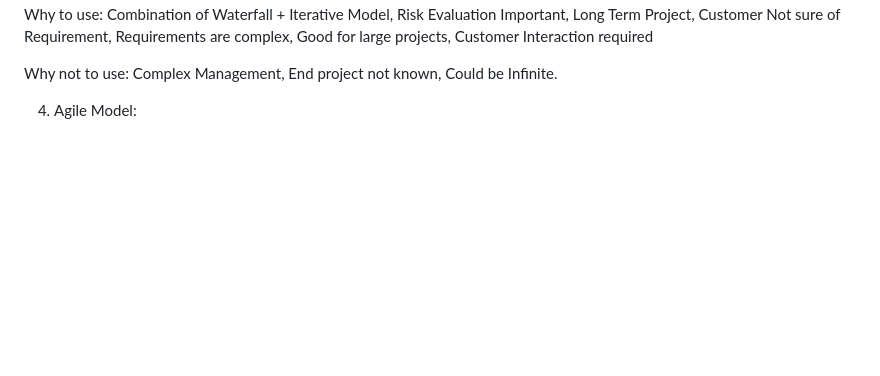
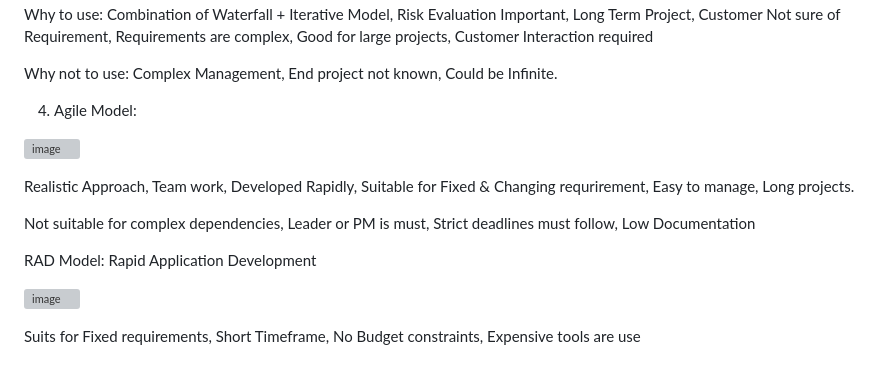
Before and after one commit to niityam/ICT_GUNI_Nityam, a Markdown page: Personal/FI_SE.md, the part around the change. Drawn GitHub-style; blank space fills up the shorter version; grey boxes are pictures that could not be loaded.

```diff
--- a/Personal/FI_SE.md
+++ b/Personal/FI_SE.md
@@ -104,3 +104,15 @@ Why to use: Combination of Waterfall + Iterative Model, Risk Evaluation Importan
 Why not to use: Complex Management, End project not known, Could be Infinite.
 
 4. Agile Model:
+
+![image](https://user-images.githubusercontent.com/78067067/222532523-86430b6e-e419-4f5b-a640-6f48c23b9b90.png)
+
+Realistic Approach, Team work, Developed Rapidly, Suitable for Fixed & Changing requrirement, Easy to manage, Long projects.
+
+Not suitable for complex dependencies, Leader or PM is must, Strict deadlines must follow, Low Documentation
+
+RAD Model: Rapid Application Development
+
+![image](https://user-images.githubusercontent.com/78067067/222533739-7e14ddcf-ccef-41df-b37b-078ce9722074.png)
+
+Suits for Fixed requirements, Short Timeframe, No Budget constraints, Expensive tools are use
```
